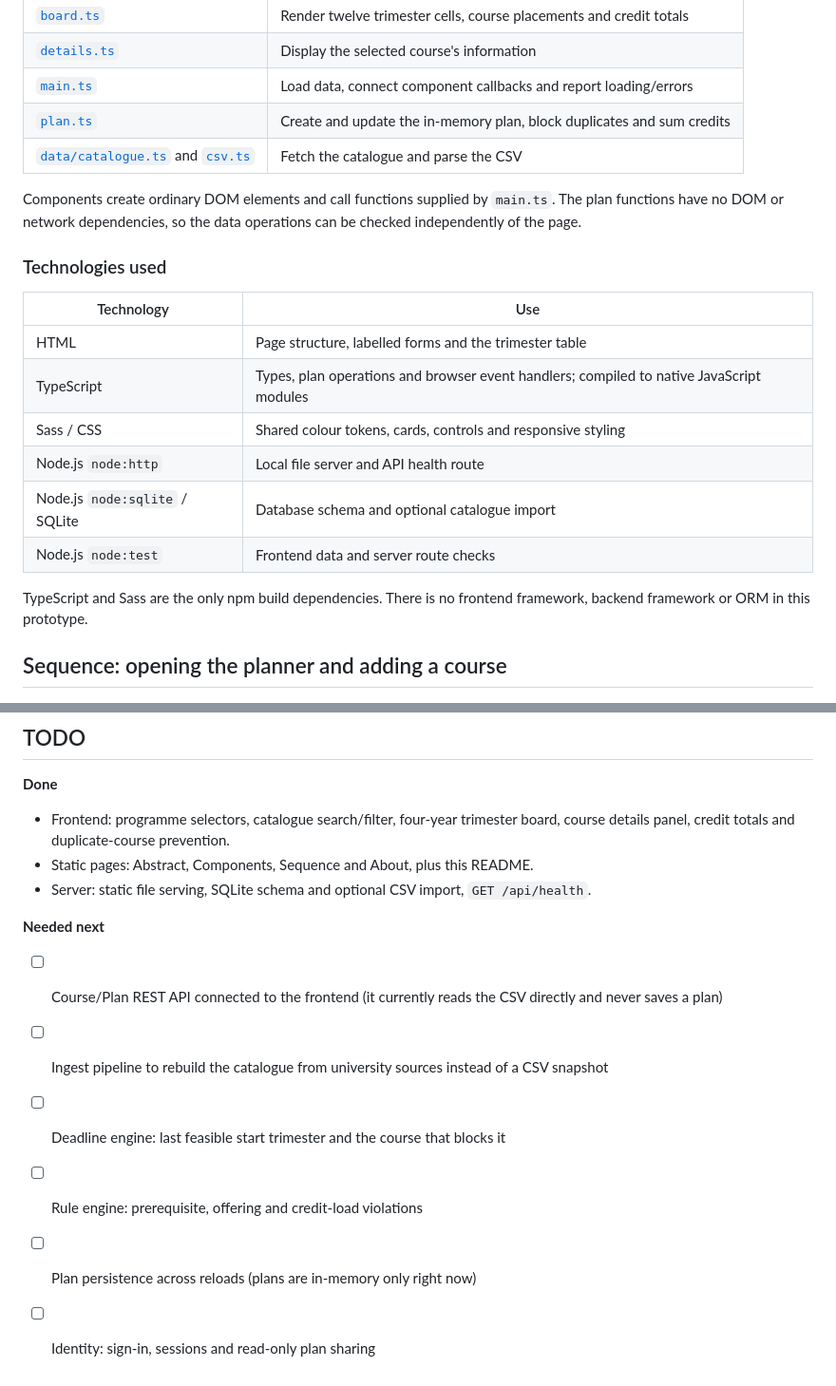
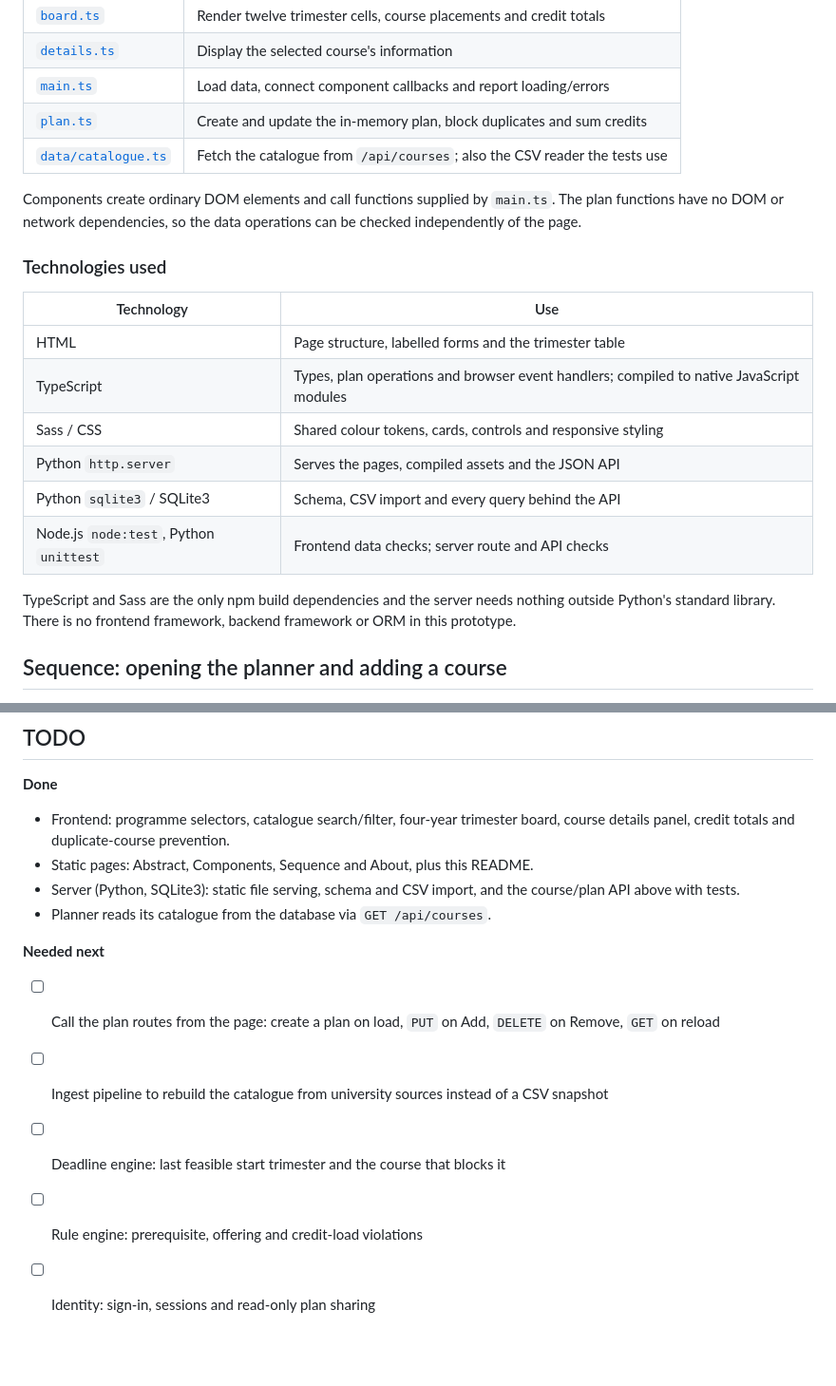
Before and after one commit to tdvnm/software_design, a Markdown page: README.md, 2 parts joined by grey strips. Shown at 95% size. Drawn GitHub-style; blank space fills up the shorter version.

```diff
--- a/README.md
+++ b/README.md
@@ -123,7 +133,7 @@ plan saves are future work.
 | [`details.ts`](src/components/details.ts) | Display the selected course's information |
 | [`main.ts`](src/main.ts) | Load data, connect component callbacks and report loading/errors |
 | [`plan.ts`](src/plan.ts) | Create and update the in-memory plan, block duplicates and sum credits |
-| [`data/catalogue.ts`](src/data/catalogue.ts) and [`csv.ts`](src/lib/csv.ts) | Fetch the catalogue and parse the CSV |
+| [`data/catalogue.ts`](src/data/catalogue.ts) | Fetch the catalogue from `/api/courses`; also the CSV reader the tests use |
 
 Components create ordinary DOM elements and call functions supplied by
 `main.ts`. The plan functions have no DOM or network dependencies, so the data
@@ -136,12 +146,13 @@ operations can be checked independently of the page.
 | HTML | Page structure, labelled forms and the trimester table |
 | TypeScript | Types, plan operations and browser event handlers; compiled to native JavaScript modules |
 | Sass / CSS | Shared colour tokens, cards, controls and responsive styling |
-| Node.js `node:http` | Local file server and API health route |
-| Node.js `node:sqlite` / SQLite | Database schema and optional catalogue import |
-| Node.js `node:test` | Frontend data and server route checks |
+| Python `http.server` | Serves the pages, compiled assets and the JSON API |
+| Python `sqlite3` / SQLite3 | Schema, CSV import and every query behind the API |
+| Node.js `node:test`, Python `unittest` | Frontend data checks; server route and API checks |
 
-TypeScript and Sass are the only npm build dependencies. There is no frontend
-framework, backend framework or ORM in this prototype.
+TypeScript and Sass are the only npm build dependencies and the server needs
+nothing outside Python's standard library. There is no frontend framework,
+backend framework or ORM in this prototype.
 
 ## Sequence: opening the planner and adding a course
 
@@ -284,16 +322,16 @@ and course map can be read in the repository.
 - Frontend: programme selectors, catalogue search/filter, four-year trimester
   board, course details panel, credit totals and duplicate-course prevention.
 - Static pages: Abstract, Components, Sequence and About, plus this README.
-- Server: static file serving, SQLite schema and optional CSV import,
-  `GET /api/health`.
+- Server (Python, SQLite3): static file serving, schema and CSV import, and
+  the course/plan API above with tests.
+- Planner reads its catalogue from the database via `GET /api/courses`.
 
 **Needed next**
 
-- [ ] Course/Plan REST API connected to the frontend (it currently reads the
-      CSV directly and never saves a plan)
+- [ ] Call the plan routes from the page: create a plan on load, `PUT` on Add,
+      `DELETE` on Remove, `GET` on reload
 - [ ] Ingest pipeline to rebuild the catalogue from university sources instead
       of a CSV snapshot
 - [ ] Deadline engine: last feasible start trimester and the course that blocks it
 - [ ] Rule engine: prerequisite, offering and credit-load violations
-- [ ] Plan persistence across reloads (plans are in-memory only right now)
 - [ ] Identity: sign-in, sessions and read-only plan sharing
```
Also changed, not shown: other parts of README.md (+90 -53 lines).
